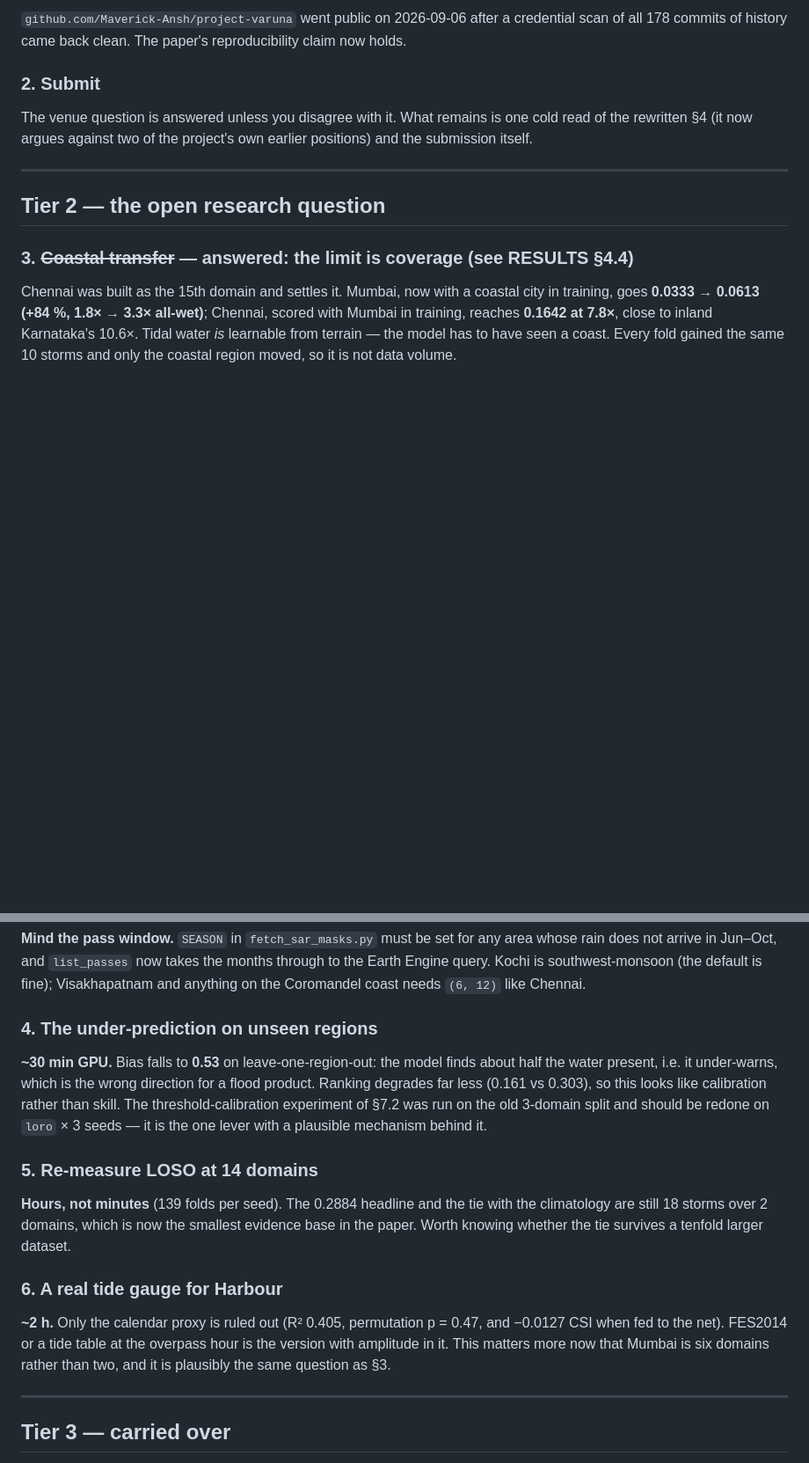
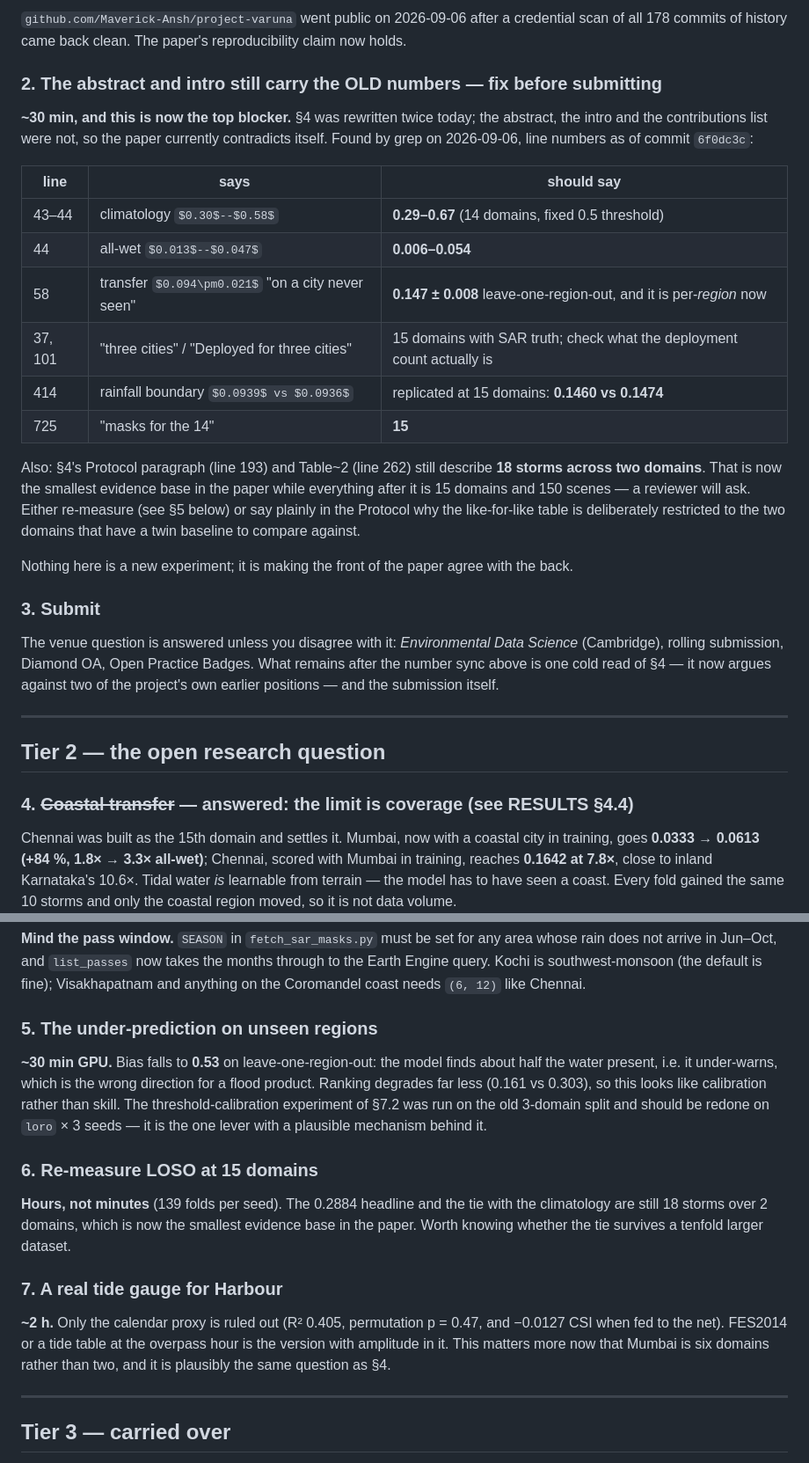
Before and after one commit to Maverick-Ansh/project-varuna, a Markdown page: csi_net/NEXT_STEPS.md, 2 parts joined by grey strips. Shown at 88% size. Rendered like a GitHub page; blank space fills up the shorter version.

Commit message:
The abstract still carries the old numbers, and that is now the top blocker
Section 4 was rewritten twice today. The abstract, the intro and the contributions list were
not, so the paper contradicts itself: the abstract still says the climatology scores 0.30-0.58
(now 0.29-0.67 over 14 domains at a fixed threshold), all-wet 0.013-0.047 (now 0.006-0.054),
and transfer 0.094 +/- 0.021 "on a city never seen" -- which is both the superseded number and
the superseded protocol, since the honest figure is leave-one-REGION-out 0.147 +/- 0.008.

Recorded line by line in NEXT_STEPS with the values to substitute, against commit 6f0dc3c, so
the fix is mechanical rather than another read-through.

Flagged alongside it: the Protocol paragraph and Table 2 still describe 18 storms across two
domains, which is now the smallest evidence base in a paper whose later sections use 15 domains
and 150 scenes. That needs either a re-measurement or one sentence saying why the like-for-like
table is deliberately restricted to the domains that have a twin baseline.

No new experiments in any of it -- it is making the front of the paper agree with the back.

Co-Authored-By: Claude Opus 5 <noreply@anthropic.com>
Claude-Session: https://claude.ai/code/session_019UB65ZrKVKpKbZ9iMWCZNX

```diff
--- a/csi_net/NEXT_STEPS.md
+++ b/csi_net/NEXT_STEPS.md
@@ -27,16 +27,39 @@ are in `RESULTS.md`; every run's JSON is in `results/`.
 `github.com/Maverick-Ansh/project-varuna` went public on 2026-09-06 after a credential scan of
 all 178 commits of history came back clean. The paper's reproducibility claim now holds.
 
-### 2. Submit
-The venue question is answered unless you disagree with it. What remains is one cold read of the
-rewritten §4 (it now argues against two of the project's own earlier positions) and the
-submission itself.
+### 2. The abstract and intro still carry the OLD numbers — fix before submitting
+**~30 min, and this is now the top blocker.** §4 was rewritten twice today; the abstract, the
+intro and the contributions list were not, so the paper currently contradicts itself. Found by
+grep on 2026-09-06, line numbers as of commit `6f0dc3c`:
+
+| line | says | should say |
+|---|---|---|
+| 43–44 | climatology `$0.30$--$0.58$` | **0.29–0.67** (14 domains, fixed 0.5 threshold) |
+| 44 | all-wet `$0.013$--$0.047$` | **0.006–0.054** |
+| 58 | transfer `$0.094\pm0.021$` "on a city never seen" | **0.147 ± 0.008** leave-one-region-out, and it is per-*region* now |
+| 37, 101 | "three cities" / "Deployed for three cities" | 15 domains with SAR truth; check what the deployment count actually is |
+| 414 | rainfall boundary `$0.0939$ vs $0.0936$` | replicated at 15 domains: **0.1460 vs 0.1474** |
+| 725 | "masks for the 14" | **15** |
+
+Also: §4's Protocol paragraph (line 193) and Table~2 (line 262) still describe **18 storms across
+two domains**. That is now the smallest evidence base in the paper while everything after it is
+15 domains and 150 scenes — a reviewer will ask. Either re-measure (see §5 below) or say plainly
+in the Protocol why the like-for-like table is deliberately restricted to the two domains that
+have a twin baseline to compare against.
+
+Nothing here is a new experiment; it is making the front of the paper agree with the back.
+
+### 3. Submit
+The venue question is answered unless you disagree with it: *Environmental Data Science*
+(Cambridge), rolling submission, Diamond OA, Open Practice Badges. What remains after the number
+sync above is one cold read of §4 — it now argues against two of the project's own earlier
+positions — and the submission itself.
 
 ---
 
 ## Tier 2 — the open research question
 
-### 3. ~~Coastal transfer~~ — **answered: the limit is coverage** (see RESULTS §4.4)
+### 4. ~~Coastal transfer~~ — **answered: the limit is coverage** (see RESULTS §4.4)
 Chennai was built as the 15th domain and settles it. Mumbai, now with a coastal city in
 training, goes **0.0333 → 0.0613 (+84 %, 1.8× → 3.3× all-wet)**; Chennai, scored with Mumbai in
 training, reaches **0.1642 at 7.8×**, close to inland Karnataka's 10.6×. Tidal water *is*
@@ -54,23 +77,23 @@ does not arrive in Jun–Oct, and `list_passes` now takes the months through to
 query. Kochi is southwest-monsoon (the default is fine); Visakhapatnam and anything on the
 Coromandel coast needs `(6, 12)` like Chennai.
 
-### 4. The under-prediction on unseen regions
+### 5. The under-prediction on unseen regions
 **~30 min GPU.** Bias falls to **0.53** on leave-one-region-out: the model finds about half the
 water present, i.e. it under-warns, which is the wrong direction for a flood product. Ranking
 degrades far less (0.161 vs 0.303), so this looks like calibration rather than skill. The
 threshold-calibration experiment of §7.2 was run on the old 3-domain split and should be redone
 on `loro` × 3 seeds — it is the one lever with a plausible mechanism behind it.
 
-### 5. Re-measure LOSO at 14 domains
+### 6. Re-measure LOSO at 15 domains
 **Hours, not minutes** (139 folds per seed). The 0.2884 headline and the tie with the climatology
 are still 18 storms over 2 domains, which is now the smallest evidence base in the paper. Worth
 knowing whether the tie survives a tenfold larger dataset.
 
-### 6. A real tide gauge for Harbour
+### 7. A real tide gauge for Harbour
 **~2 h.** Only the calendar proxy is ruled out (R² 0.405, permutation p = 0.47, and −0.0127 CSI
 when fed to the net). FES2014 or a tide table at the overpass hour is the version with amplitude
 in it. This matters more now that Mumbai is six domains rather than two, and it is plausibly the
-same question as §3.
+same question as §4.
 
 ---
 
```
